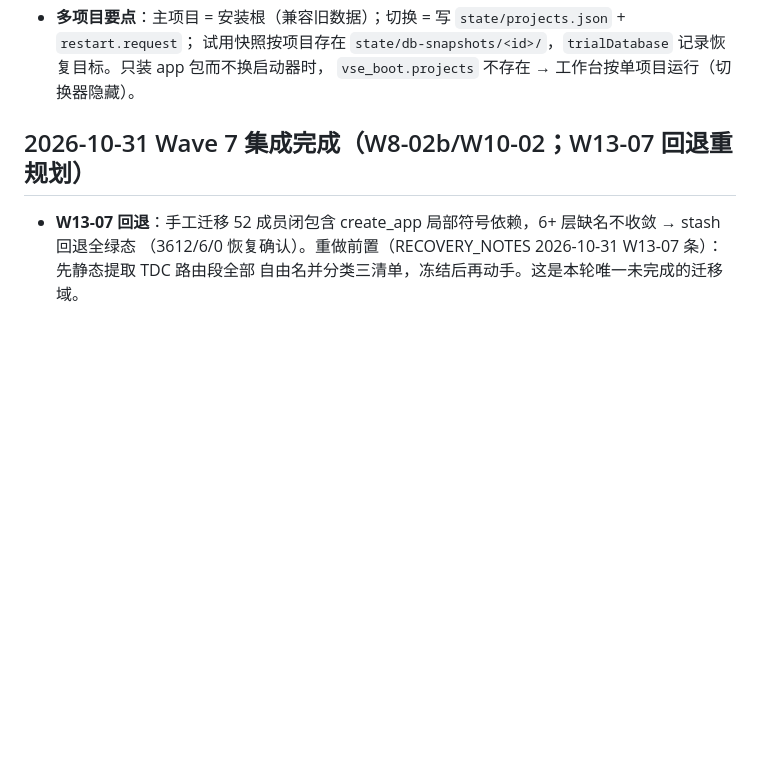
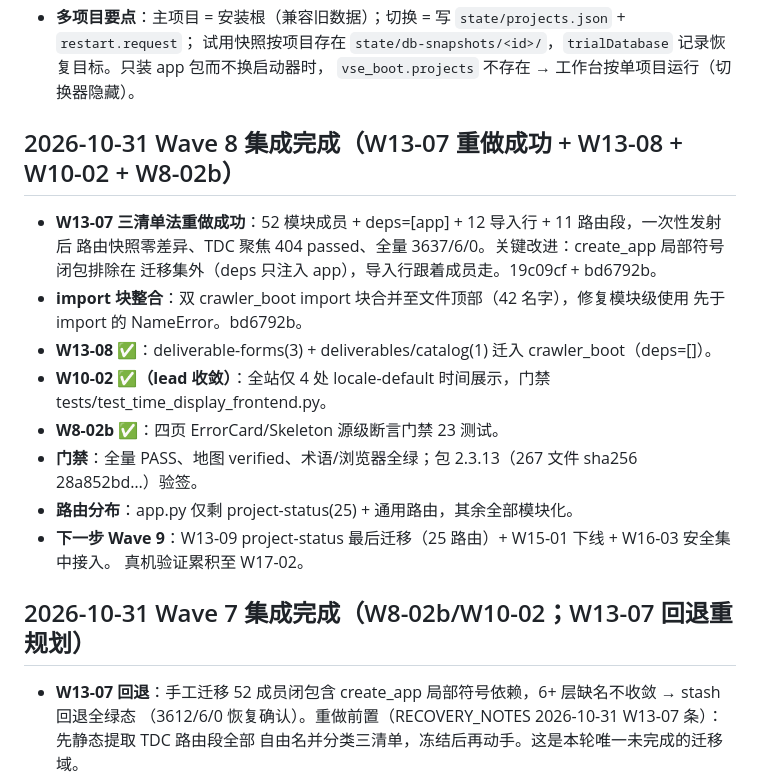
Before and after one commit to CaptainLynch/vse-toolbox, a Markdown page: memory/CURRENT_STATE.md, the part around the change. Drawn GitHub-style; blank space fills up the shorter version.

Commit message:
docs: Wave 8 追踪矩阵与记忆更新

```diff
--- a/memory/CURRENT_STATE.md
+++ b/memory/CURRENT_STATE.md
@@ -97,6 +97,21 @@
 - **多项目要点**：主项目 = 安装根（兼容旧数据）；切换 = 写 `state/projects.json` + `restart.request`；
   试用快照按项目存在 `state/db-snapshots/<id>/`，`trialDatabase` 记录恢复目标。只装 app 包而不换启动器时，
   `vse_boot.projects` 不存在 → 工作台按单项目运行（切换器隐藏）。
+
+## 2026-10-31 Wave 8 集成完成（W13-07 重做成功 + W13-08 + W10-02 + W8-02b）
+
+- **W13-07 三清单法重做成功**：52 模块成员 + deps=[app] + 12 导入行 + 11 路由段，一次性发射后
+  路由快照零差异、TDC 聚焦 404 passed、全量 3637/6/0。关键改进：create_app 局部符号闭包排除在
+  迁移集外（deps 只注入 app），导入行跟着成员走。19c09cf + bd6792b。
+- **import 块整合**：双 crawler_boot import 块合并至文件顶部（42 名字），修复模块级使用
+  先于 import 的 NameError。bd6792b。
+- **W13-08 ✅**：deliverable-forms(3) + deliverables/catalog(1) 迁入 crawler_boot（deps=[]）。
+- **W10-02 ✅（lead 收敛）**：全站仅 4 处 locale-default 时间展示，门禁 tests/test_time_display_frontend.py。
+- **W8-02b ✅**：四页 ErrorCard/Skeleton 源级断言门禁 23 测试。
+- **门禁**：全量 PASS、地图 verified、术语/浏览器全绿；包 2.3.13（267 文件 sha256 28a852bd…）验签。
+- **路由分布**：app.py 仅剩 project-status(25) + 通用路由，其余全部模块化。
+- **下一步 Wave 9**：W13-09 project-status 最后迁移（25 路由）+ W15-01 下线 + W16-03 安全集中接入。
+  真机验证累积至 W17-02。
 
 ## 2026-10-31 Wave 7 集成完成（W8-02b/W10-02；W13-07 回退重规划）
 
```
Also changed, not shown: docs/refactor-v2/REQ_TRACEABILITY.md (+13 -0 lines).
